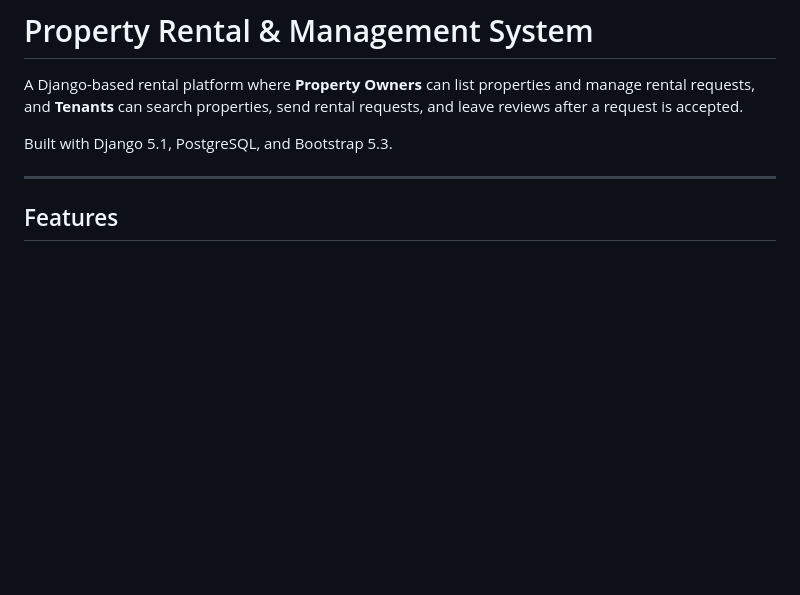
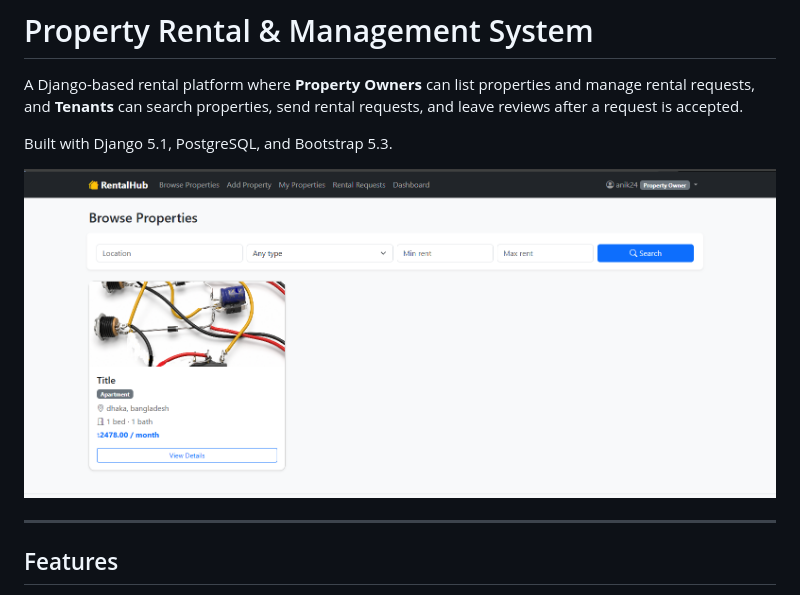
Before and after one commit to anwarul24/module-11, a Markdown page: README.md, the part around the change. GitHub-like rendering; pictures changed too: screenshots/properties.png (added); blank space fills up the shorter version.

Commit message:
2nd commit

```diff
--- a/README.md
+++ b/README.md
@@ -5,6 +5,8 @@ rental requests, and **Tenants** can search properties, send rental requests, an
 reviews after a request is accepted.
 
 Built with Django 5.1, PostgreSQL, and Bootstrap 5.3.
+
+![Logo](screenshots/properties.png)
 
 ---
 
```
